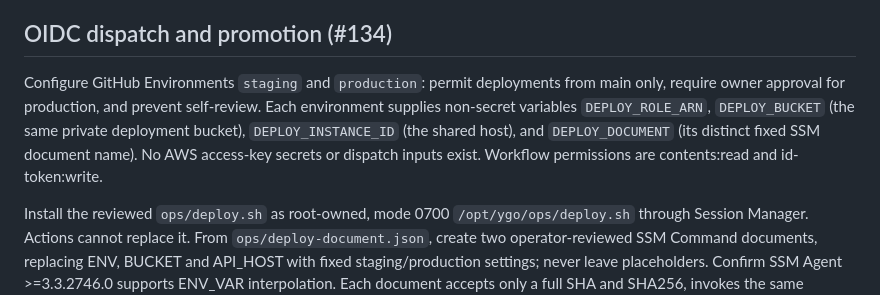
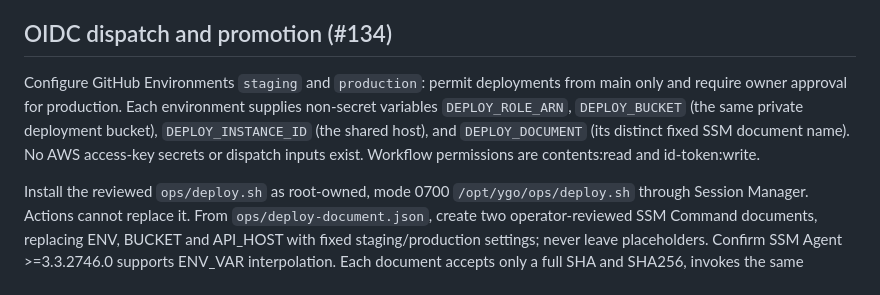
Before and after one commit to Hemanshujc1/YGo, a Markdown page: docs/operations/provisioning.md, the part around the change. Rendered like a GitHub page.

Commit message:
Keep production approval usable by the dispatching owner (#134)

```diff
--- a/docs/operations/provisioning.md
+++ b/docs/operations/provisioning.md
@@ -120,7 +120,7 @@ Only after success, retain three successful releases per environment, always pro
 
 ## OIDC dispatch and promotion (#134)
 
-Configure GitHub Environments `staging` and `production`: permit deployments from main only, require owner approval for production, and prevent self-review. Each environment supplies non-secret variables `DEPLOY_ROLE_ARN`, `DEPLOY_BUCKET` (the same private deployment bucket), `DEPLOY_INSTANCE_ID` (the shared host), and `DEPLOY_DOCUMENT` (its distinct fixed SSM document name). No AWS access-key secrets or dispatch inputs exist. Workflow permissions are contents:read and id-token:write.
+Configure GitHub Environments `staging` and `production`: permit deployments from main only and require owner approval for production. Each environment supplies non-secret variables `DEPLOY_ROLE_ARN`, `DEPLOY_BUCKET` (the same private deployment bucket), `DEPLOY_INSTANCE_ID` (the shared host), and `DEPLOY_DOCUMENT` (its distinct fixed SSM document name). No AWS access-key secrets or dispatch inputs exist. Workflow permissions are contents:read and id-token:write.
 
 Install the reviewed `ops/deploy.sh` as root-owned, mode 0700 `/opt/ygo/ops/deploy.sh` through Session Manager. Actions cannot replace it. From `ops/deploy-document.json`, create two operator-reviewed SSM Command documents, replacing ENV, BUCKET and API_HOST with fixed staging/production settings; never leave placeholders. Confirm SSM Agent >=3.3.2746.0 supports ENV_VAR interpolation. Each document accepts only a full SHA and SHA256, invokes the same installed host script and has a 900-second execution timeout. The workflow pins document version 1; changed documents need a reviewed new name/workflow update. Do not grant Actions document create/update or arbitrary shell command permission.
 
```
